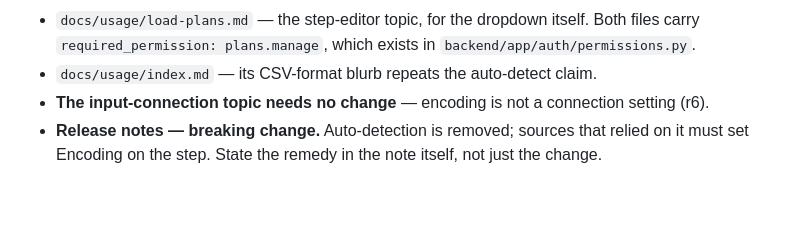
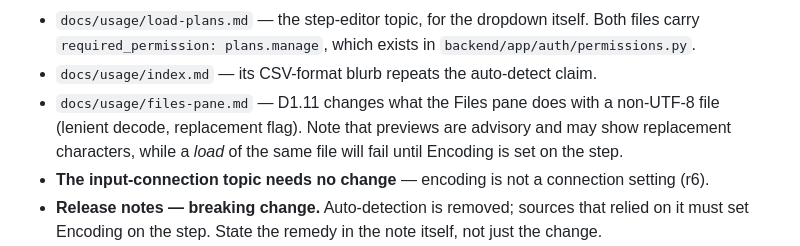
Before and after one commit to eelywasa/sf-bulk-loader, a Markdown page: docs/specs/input-encoding-and-error-visibility.md, the part around the change. Drawn GitHub-style; blank space fills up the shorter version.

Commit message:
docs(spec): add files-pane.md to the epic docs DoD
D1.11 changes Files-pane behaviour for non-UTF-8 files (lenient decode plus
a replacement flag), so docs/usage/files-pane.md needs a note that previews
are advisory and may show replacement characters while a load of the same
file will fail until Encoding is set on the step. Missed when D1.11 was
added at revision 7.

Co-Authored-By: Claude Opus 5 <noreply@anthropic.com>

```diff
--- a/docs/specs/input-encoding-and-error-visibility.md
+++ b/docs/specs/input-encoding-and-error-visibility.md
@@ -1180,6 +1180,10 @@ Per the Epic DoD, shipping this requires:
   Both files carry `required_permission: plans.manage`, which exists in
   `backend/app/auth/permissions.py`.
 - `docs/usage/index.md` — its CSV-format blurb repeats the auto-detect claim.
+- `docs/usage/files-pane.md` — D1.11 changes what the Files pane does with a
+  non-UTF-8 file (lenient decode, replacement flag). Note that previews are
+  advisory and may show replacement characters, while a *load* of the same
+  file will fail until Encoding is set on the step.
 - **The input-connection topic needs no change** — encoding is not a
   connection setting (r6).
 - **Release notes — breaking change.** Auto-detection is removed; sources that
```
